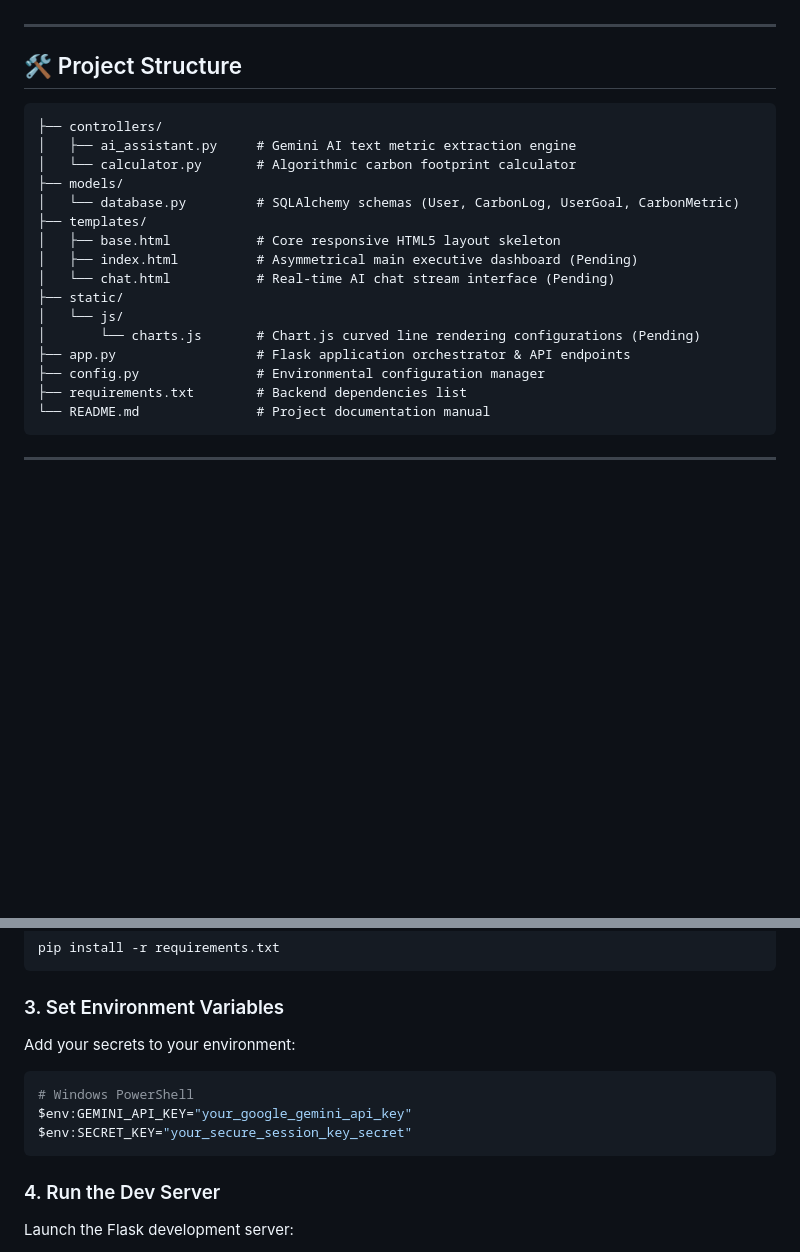
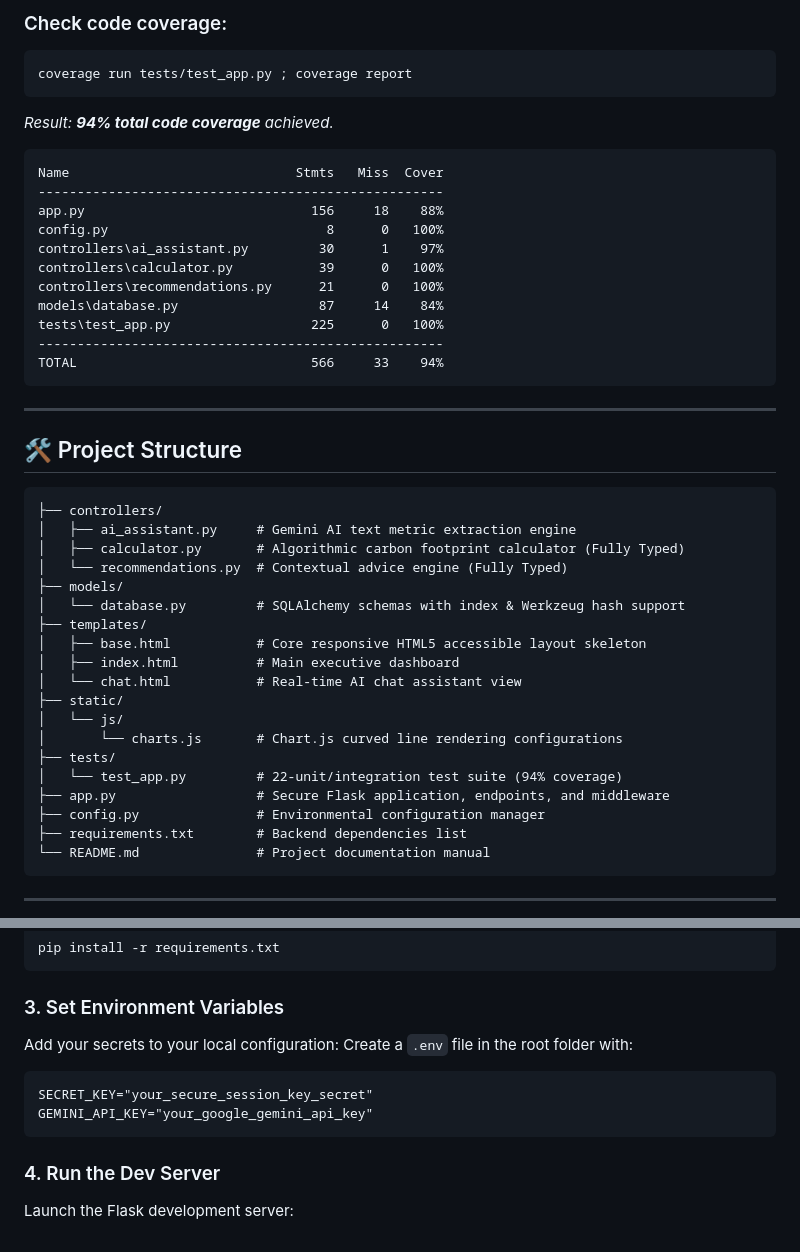
Before and after one commit to krishsoni-hub/carbon-footprint-project, a Markdown page: README.md, 2 parts joined by grey strips. Drawn GitHub-style; blank space fills up the shorter version.

Commit message:
Docs: update README.md to document project completions, performance tuning, SecOps headers, and 94% test coverage

````diff
--- a/README.md
+++ b/README.md
@@ -23,3 +59,22 @@ EcoPulse is a premium, state-of-the-art **Cyber-Eco Dark Mode** web application
+### Check code coverage:
+```powershell
+coverage run tests/test_app.py ; coverage report
+```
+*Result: **94% total code coverage** achieved.*
+
+```text
+Name                             Stmts   Miss  Cover
+----------------------------------------------------
+app.py                             156     18    88%
+config.py                            8      0   100%
+controllers\ai_assistant.py         30      1    97%
+controllers\calculator.py           39      0   100%
+controllers\recommendations.py      21      0   100%
+models\database.py                  87     14    84%
+tests\test_app.py                  225      0   100%
+----------------------------------------------------
+TOTAL                              566     33    94%
+```
 
 ---
 
@@ -28,17 +83,20 @@ EcoPulse is a premium, state-of-the-art **Cyber-Eco Dark Mode** web application
 ```text
 ├── controllers/
 │   ├── ai_assistant.py     # Gemini AI text metric extraction engine
-│   └── calculator.py       # Algorithmic carbon footprint calculator
+│   ├── calculator.py       # Algorithmic carbon footprint calculator (Fully Typed)
+│   └── recommendations.py  # Contextual advice engine (Fully Typed)
 ├── models/
-│   └── database.py         # SQLAlchemy schemas (User, CarbonLog, UserGoal, CarbonMetric)
+│   └── database.py         # SQLAlchemy schemas with index & Werkzeug hash support
 ├── templates/
-│   ├── base.html           # Core responsive HTML5 layout skeleton
-│   ├── index.html          # Asymmetrical main executive dashboard (Pending)
-│   └── chat.html           # Real-time AI chat stream interface (Pending)
+│   ├── base.html           # Core responsive HTML5 accessible layout skeleton
+│   ├── index.html          # Main executive dashboard
+│   └── chat.html           # Real-time AI chat assistant view
 ├── static/
 │   └── js/
-│       └── charts.js       # Chart.js curved line rendering configurations (Pending)
-├── app.py                  # Flask application orchestrator & API endpoints
+│       └── charts.js       # Chart.js curved line rendering configurations
+├── tests/
+│   └── test_app.py         # 22-unit/integration test suite (94% coverage)
+├── app.py                  # Secure Flask application, endpoints, and middleware
 ├── config.py               # Environmental configuration manager
 ├── requirements.txt        # Backend dependencies list
 └── README.md               # Project documentation manual
@@ -61,11 +119,11 @@ pip install -r requirements.txt
 ```
 
 ### 3. Set Environment Variables
-Add your secrets to your environment:
-```powershell
-# Windows PowerShell
-$env:GEMINI_API_KEY="your_google_gemini_api_key"
-$env:SECRET_KEY="your_secure_session_key_secret"
+Add your secrets to your local configuration:
+Create a `.env` file in the root folder with:
+```text
+SECRET_KEY="your_secure_session_key_secret"
+GEMINI_API_KEY="your_google_gemini_api_key"
 ```
 
 ### 4. Run the Dev Server
````
Also changed, not shown: other parts of README.md (+38 -2 lines).
